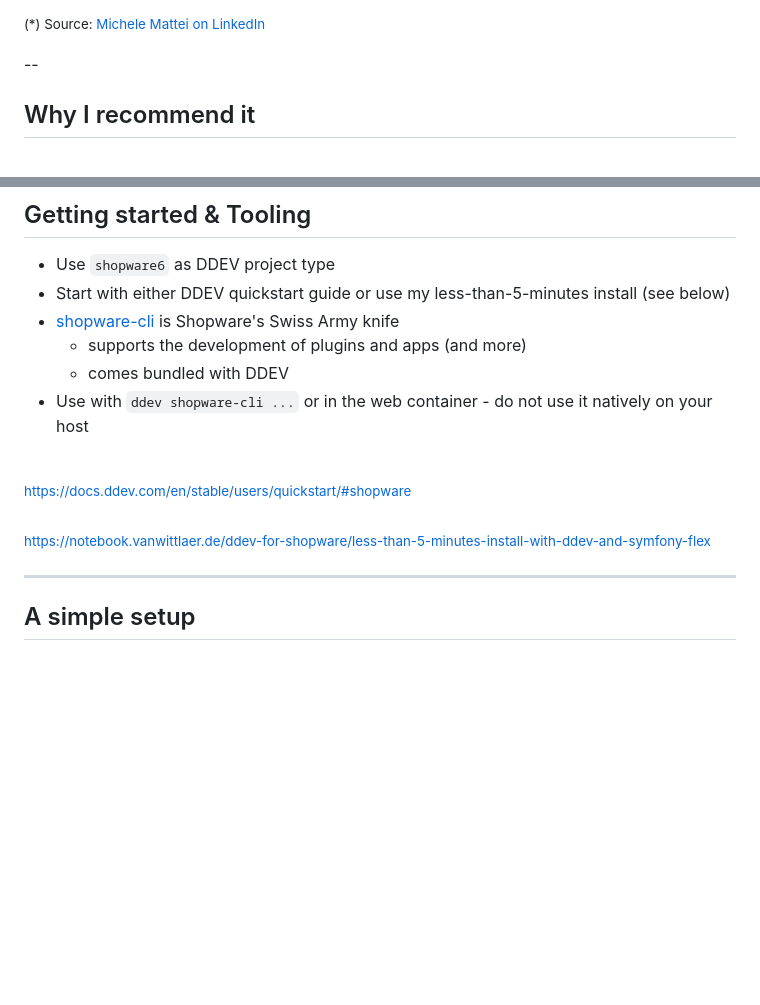
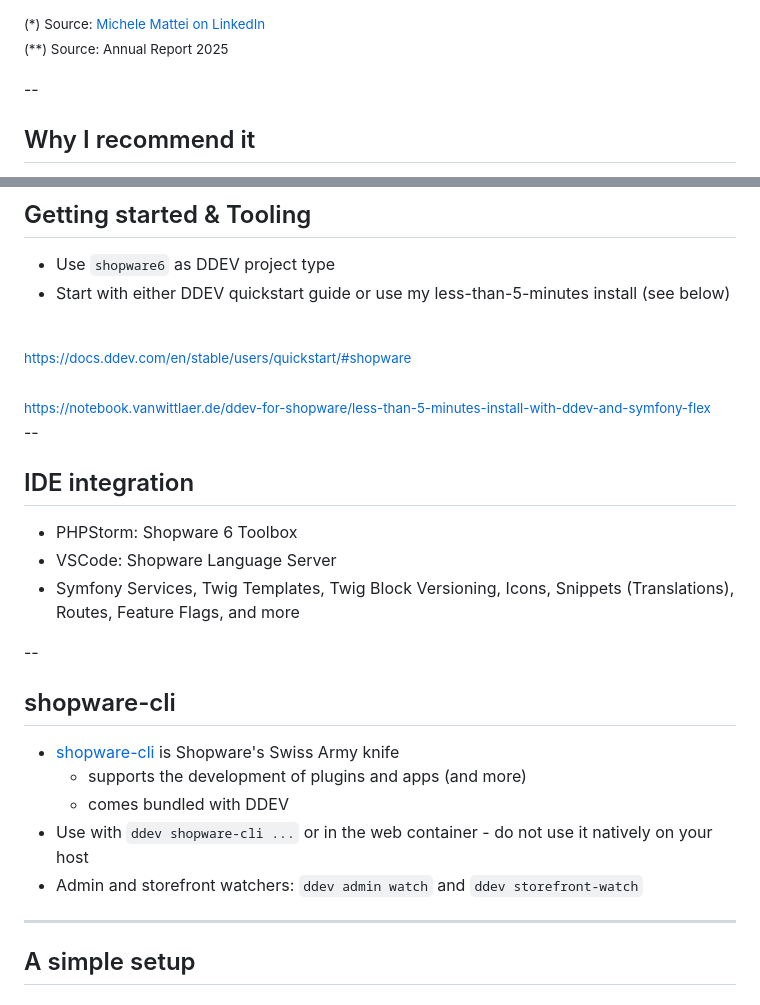
Before and after one commit to rfay/pt-ddev-live-training-oct-2026, a Markdown page: slides/ddev-shopware-live-training.md, 2 parts joined by grey strips. GitHub-like rendering; blank space fills up the shorter version.

Commit message:
Add 2 slides on tooling/ide integration, shopware-cli
Add source for 2025 revenue/head-count

```diff
--- a/slides/ddev-shopware-live-training.md
+++ b/slides/ddev-shopware-live-training.md
@@ -52,6 +53,8 @@ Speaker notes go here.
 * Some 330 employees (2025)
 
-<small>(*) Source: [Michele Mattei on LinkedIn](https://www.linkedin.com/posts/michele-mattei_paypal-shopware-share-7386365016003739648-xojn/)</small>
+<small>(*) Source: [Michele Mattei on LinkedIn](https://www.linkedin.com/posts/michele-mattei_paypal-shopware-share-7386365016003739648-xojn/)
+<br>
+(**) Source: Annual Report 2025</small>
 
 --
 
@@ -109,16 +112,30 @@ Find me there: <a href="https://discord.com/users/bennypoensgen" target="_blank"
 
 * Use <code>shopware6</code> as DDEV project type
 * Start with either DDEV quickstart guide or use my less-than-5-minutes install (see below)
-* <a href="https://developer.shopware.com/docs/products/tools/cli/" target="_blank">shopware-cli</a> is Shopware's Swiss Army knife
-  * supports the development of plugins and apps (and more)
-  * comes bundled with DDEV
-* Use with <code>ddev shopware-cli ...</code> or in the web container - do not use it natively on your host
 <br>
 <small>
 <a href="https://docs.ddev.com/en/stable/users/quickstart/#shopware" target="_blank">https://docs.ddev.com/en/stable/users/quickstart/#shopware</a>
 <br><br>
 <a href="https://notebook.vanwittlaer.de/ddev-for-shopware/less-than-5-minutes-install-with-ddev-and-symfony-flex" target="_blank">https://notebook.vanwittlaer.de/ddev-for-shopware/less-than-5-minutes-install-with-ddev-and-symfony-flex</a>
 </small>
+
+--
+
+## IDE integration
+
+* PHPStorm: Shopware 6 Toolbox
+* VSCode: Shopware Language Server
+* Symfony Services, Twig Templates, Twig Block Versioning, Icons, Snippets (Translations), Routes, Feature Flags, and more
+
+--
+
+## shopware-cli
+
+* <a href="https://developer.shopware.com/docs/products/tools/cli/" target="_blank">shopware-cli</a> is Shopware's Swiss Army knife
+  * supports the development of plugins and apps (and more)
+  * comes bundled with DDEV
+* Use with <code>ddev shopware-cli ...</code> or in the web container - do not use it natively on your host
+* Admin and storefront watchers: <code>ddev admin watch</code> and <code>ddev storefront-watch</code>
 
 ---
 
```
Also changed, not shown: other parts of slides/ddev-shopware-live-training.md (+2 -1 lines).
